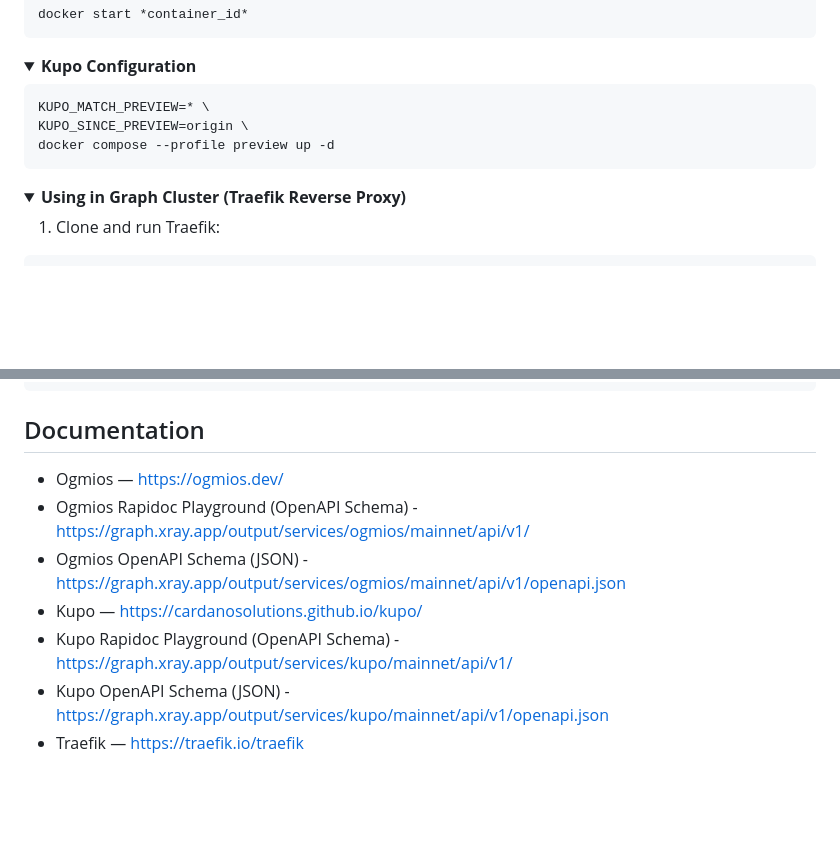
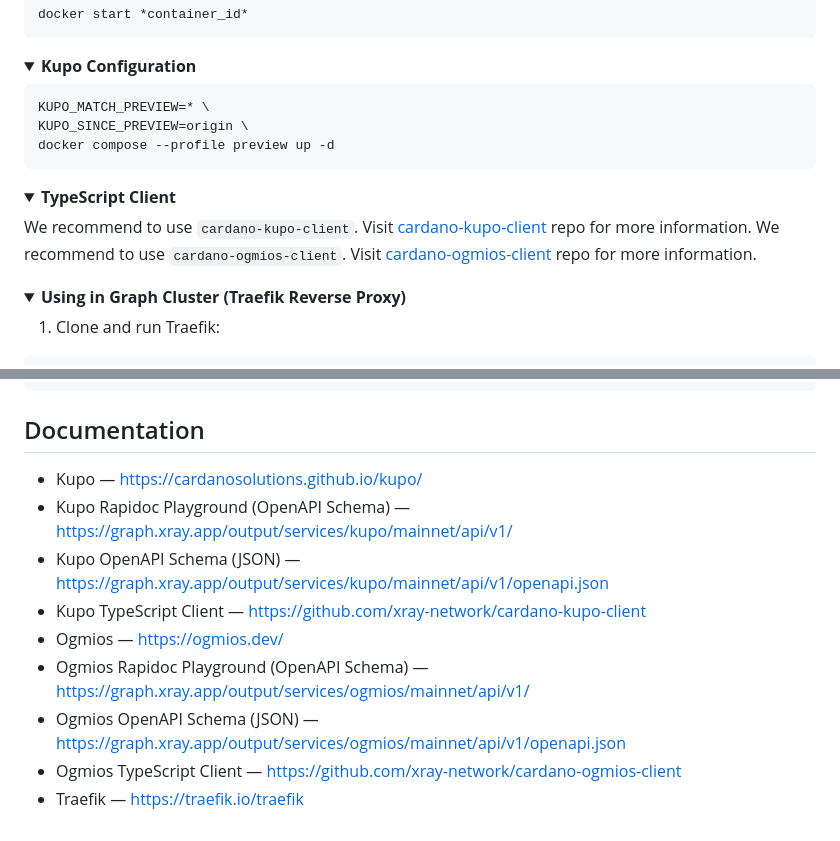
Before and after one commit to xray-network/xray-graph-kupmios, a Markdown page: README.md, 2 parts joined by grey strips. GitHub-like rendering; folded sections open; blank space fills up the shorter version.

```diff
--- a/README.md
+++ b/README.md
@@ -110,6 +110,14 @@ docker compose --profile preview up -d
 </details>
 
 <details>
+  <summary><b>TypeScript Client</b></summary>
+
+We recommend to use `cardano-kupo-client`. Visit [cardano-kupo-client](https://github.com/xray-network/cardano-kupo-client) repo for more information.
+We recommend to use `cardano-ogmios-client`. Visit [cardano-ogmios-client](https://github.com/xray-network/cardano-ogmios-client) repo for more information.
+
+</details>
+
+<details>
   <summary><b>Using in Graph Cluster (Traefik Reverse Proxy)</b></summary>
 
 1. Clone and run Traefik:
@@ -130,10 +138,12 @@ docker compose -f docker-compose.xray.yaml -p kupmios-mainnet up -d --build
 
 ## Documentation
 
+* Kupo — https://cardanosolutions.github.io/kupo/
+* Kupo Rapidoc Playground (OpenAPI Schema) — https://graph.xray.app/output/services/kupo/mainnet/api/v1/
+* Kupo OpenAPI Schema (JSON) — https://graph.xray.app/output/services/kupo/mainnet/api/v1/openapi.json
+* Kupo TypeScript Client — https://github.com/xray-network/cardano-kupo-client
 * Ogmios — https://ogmios.dev/
-* Ogmios Rapidoc Playground (OpenAPI Schema) - https://graph.xray.app/output/services/ogmios/mainnet/api/v1/
-* Ogmios OpenAPI Schema (JSON) - https://graph.xray.app/output/services/ogmios/mainnet/api/v1/openapi.json
-* Kupo — https://cardanosolutions.github.io/kupo/
-* Kupo Rapidoc Playground (OpenAPI Schema) - https://graph.xray.app/output/services/kupo/mainnet/api/v1/
-* Kupo OpenAPI Schema (JSON) - https://graph.xray.app/output/services/kupo/mainnet/api/v1/openapi.json
+* Ogmios Rapidoc Playground (OpenAPI Schema) — https://graph.xray.app/output/services/ogmios/mainnet/api/v1/
+* Ogmios OpenAPI Schema (JSON) — https://graph.xray.app/output/services/ogmios/mainnet/api/v1/openapi.json
+* Ogmios TypeScript Client — https://github.com/xray-network/cardano-ogmios-client
 * Traefik — https://traefik.io/traefik
```
